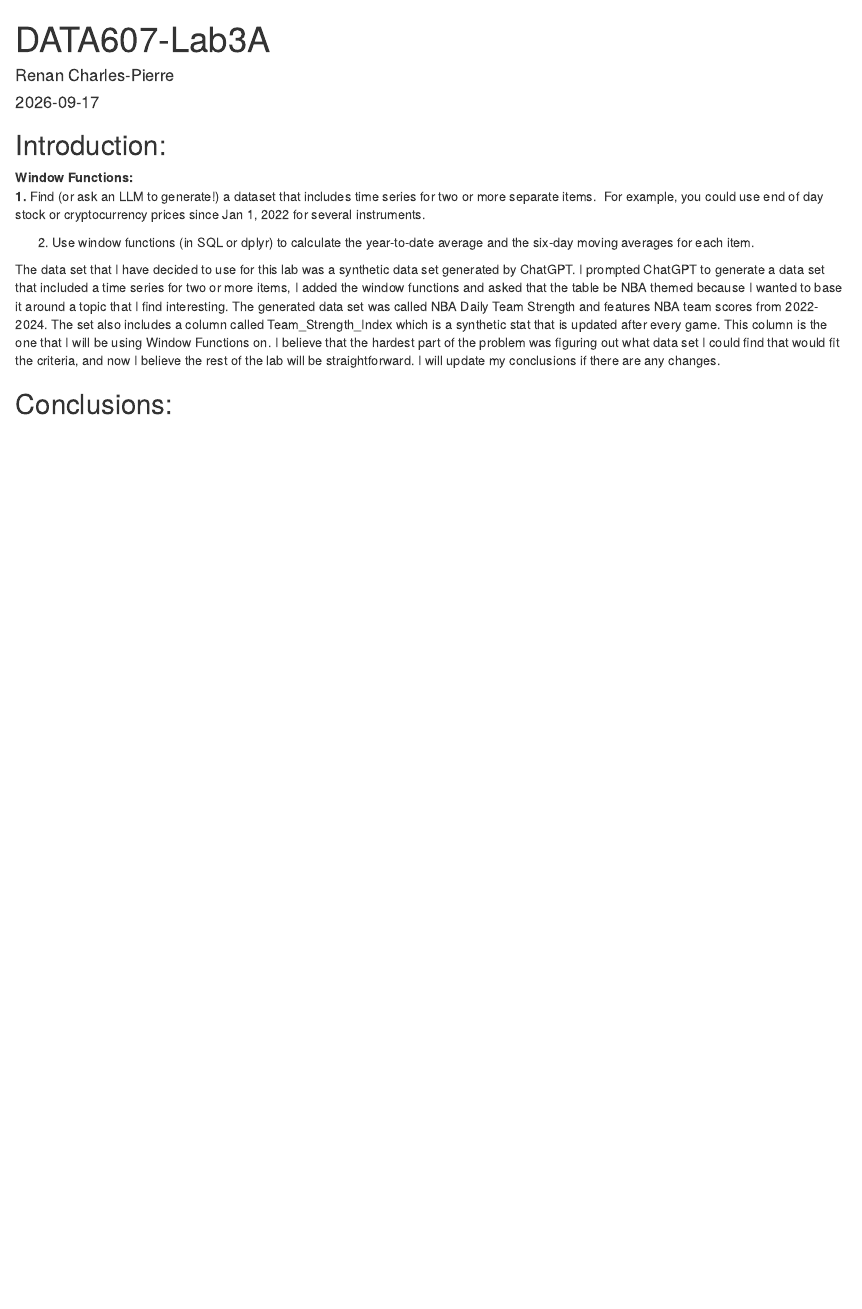
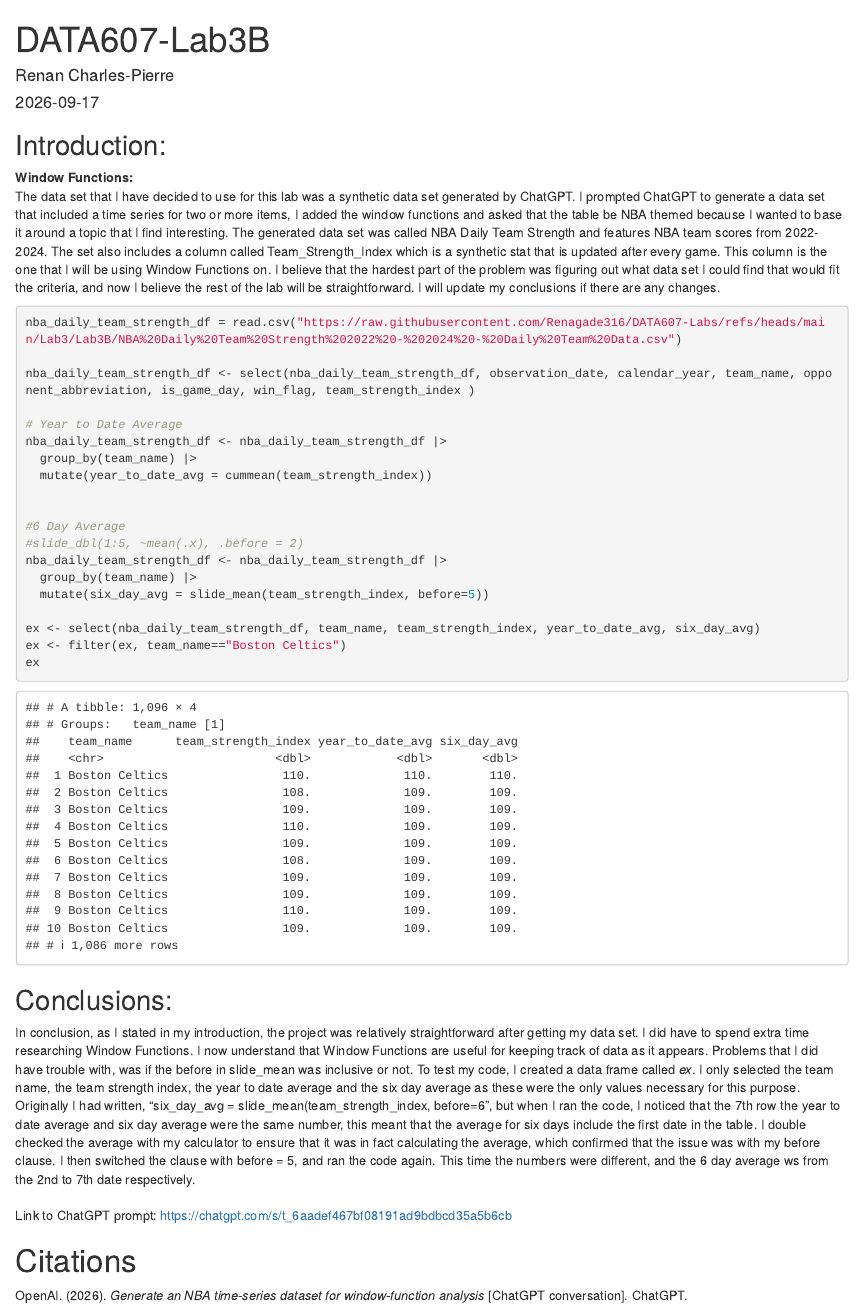
Before and after one commit to Renagade316/DATA607-Labs, an R Markdown document (Lab3/Lab3B/DATA607-Lab3B.Rmd): the page in a window 1100 px wide, from its top. Rendered offline with R 4.5, knitr and Pandoc, with nearby package versions.

Commit message:
Lab 3B Code Base and Conclusion

````diff
--- a/Lab3/Lab3B/DATA607-Lab3B.Rmd
+++ b/Lab3/Lab3B/DATA607-Lab3B.Rmd
@@ -1,5 +1,5 @@
 ---
-title: "DATA607-Lab3A"
+title: "DATA607-Lab3B"
 author: "Renan Charles-Pierre"
 date: "2026-09-17"
 output: html_document
@@ -7,19 +7,45 @@ output: html_document
 
 ```{r setup, include=FALSE}
 knitr::opts_chunk$set(echo = TRUE)
+library(dplyr)
+library(data.table)
+library(slider)
 ```
 
 ## Introduction:
 
 **Window Functions:\
-1.** Find (or ask an LLM to generate!) a dataset that includes time series for two or more separate items.  For example, you could use end of day stock or cryptocurrency prices since Jan 1, 2022 for several instruments.
-
-2.  Use window functions (in SQL or dplyr) to calculate the year-to-date average and the six-day moving averages for each item.
-
-The data set that I have decided to use for this lab was a synthetic data set generated by ChatGPT. I prompted ChatGPT to generate a data set that included a time series for two or more items, I added the window functions and asked that the table be NBA themed because I wanted to base it around a topic that I find interesting. The generated data set was called NBA Daily Team Strength and features NBA team scores from 2022-2024. The set also includes a column called Team_Strength_Index which is a synthetic stat that is updated after every game. This column is the one that I will be using Window Functions on. I believe that the hardest part of the problem was figuring out what data set I could find that would fit the criteria, and now I believe the rest of the lab will be straightforward. I will update my conclusions if there are any changes.
+**The data set that I have decided to use for this lab was a synthetic data set generated by ChatGPT. I prompted ChatGPT to generate a data set that included a time series for two or more items, I added the window functions and asked that the table be NBA themed because I wanted to base it around a topic that I find interesting. The generated data set was called NBA Daily Team Strength and features NBA team scores from 2022-2024. The set also includes a column called Team_Strength_Index which is a synthetic stat that is updated after every game. This column is the one that I will be using Window Functions on. I believe that the hardest part of the problem was figuring out what data set I could find that would fit the criteria, and now I believe the rest of the lab will be straightforward. I will update my conclusions if there are any changes.
 
 ```{r window-functions}
+nba_daily_team_strength_df = read.csv("https://raw.githubusercontent.com/Renagade316/DATA607-Labs/refs/heads/main/Lab3/Lab3B/NBA%20Daily%20Team%20Strength%202022%20-%202024%20-%20Daily%20Team%20Data.csv")
+
+nba_daily_team_strength_df <- select(nba_daily_team_strength_df, observation_date, calendar_year, team_name, opponent_abbreviation, is_game_day, win_flag, team_strength_index )
+
+# Year to Date Average
+nba_daily_team_strength_df <- nba_daily_team_strength_df |>
+  group_by(team_name) |>
+  mutate(year_to_date_avg = cummean(team_strength_index))
+
+
+#6 Day Average
+#slide_dbl(1:5, ~mean(.x), .before = 2)
+nba_daily_team_strength_df <- nba_daily_team_strength_df |>
+  group_by(team_name) |>
+  mutate(six_day_avg = slide_mean(team_strength_index, before=5))
+
+ex <- select(nba_daily_team_strength_df, team_name, team_strength_index, year_to_date_avg, six_day_avg)
+ex <- filter(ex, team_name=="Boston Celtics")
+ex
 
 ```
 
 ## Conclusions:
+
+In conclusion, as I stated in my introduction, the project was relatively straightforward after getting my data set. I did have to spend extra time researching Window Functions. I now understand that Window Functions are useful for keeping track of data as it appears. Problems that I did have trouble with, was if the before in slide_mean was inclusive or not. To test my code, I created a data frame called *ex*. I only selected the team name, the team strength index, the year to date average and the six day average as these were the only values necessary for this purpose. Originally I had written, "six_day_avg = slide_mean(team_strength_index, before=6", but when I ran the code, I noticed that the 7th row the year to date average and six day average were the same number, this meant that the average for six days include the first date in the table. I double checked the average with my calculator to ensure that it was in fact calculating the average, which confirmed that the issue was with my before clause. I then switched the clause with before = 5, and ran the code again. This time the numbers were different, and the 6 day average ws from the 2nd to 7th date respectively.\
+\
+Link to ChatGPT prompt: <https://chatgpt.com/s/t_6aadef467bf08191ad9bdbcd35a5b6cb>
+
+# Citations
+
+OpenAI. (2026). *Generate an NBA time-series dataset for window-function analysis* [ChatGPT conversation]. ChatGPT.
````
Also changed, not shown: Lab3/Lab3B/DATA607-Lab3B.html (added).
